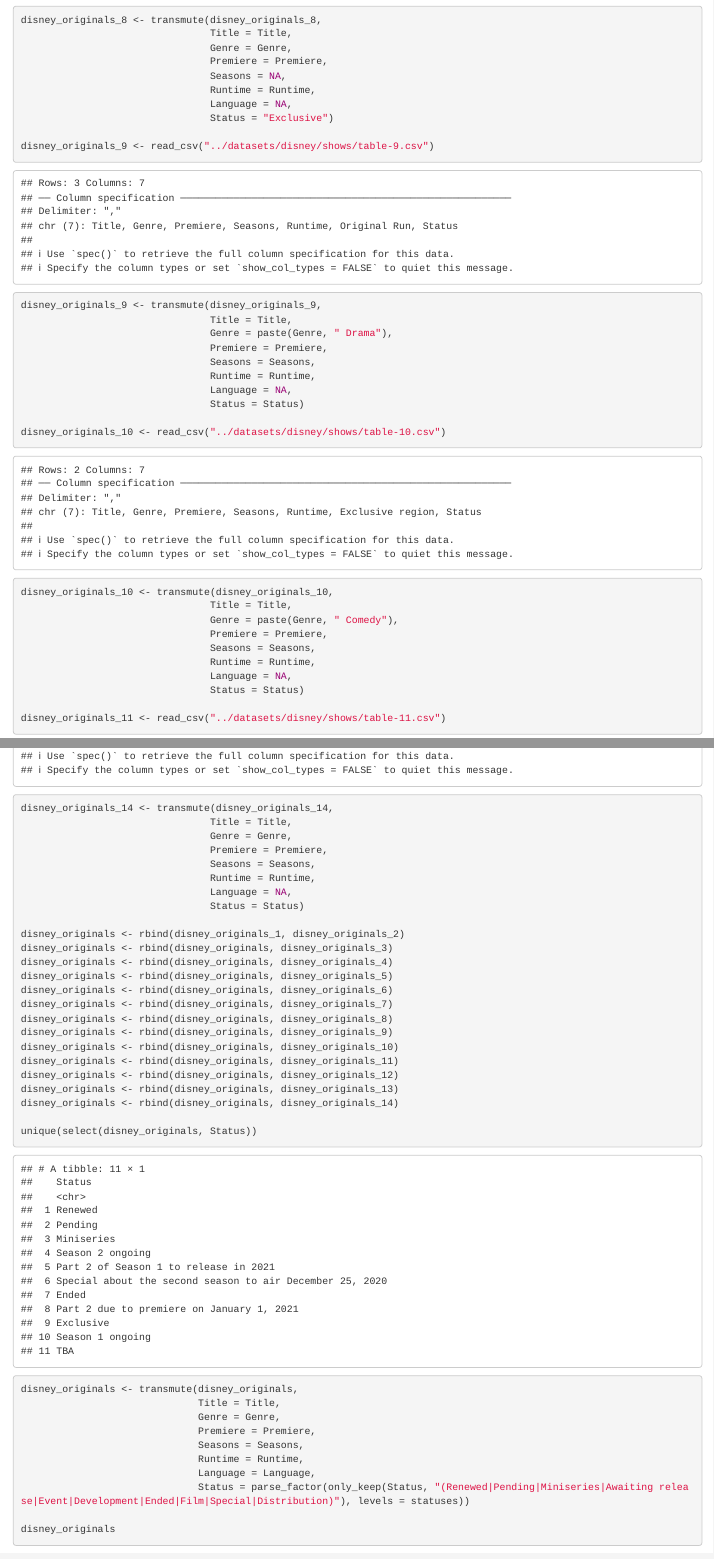
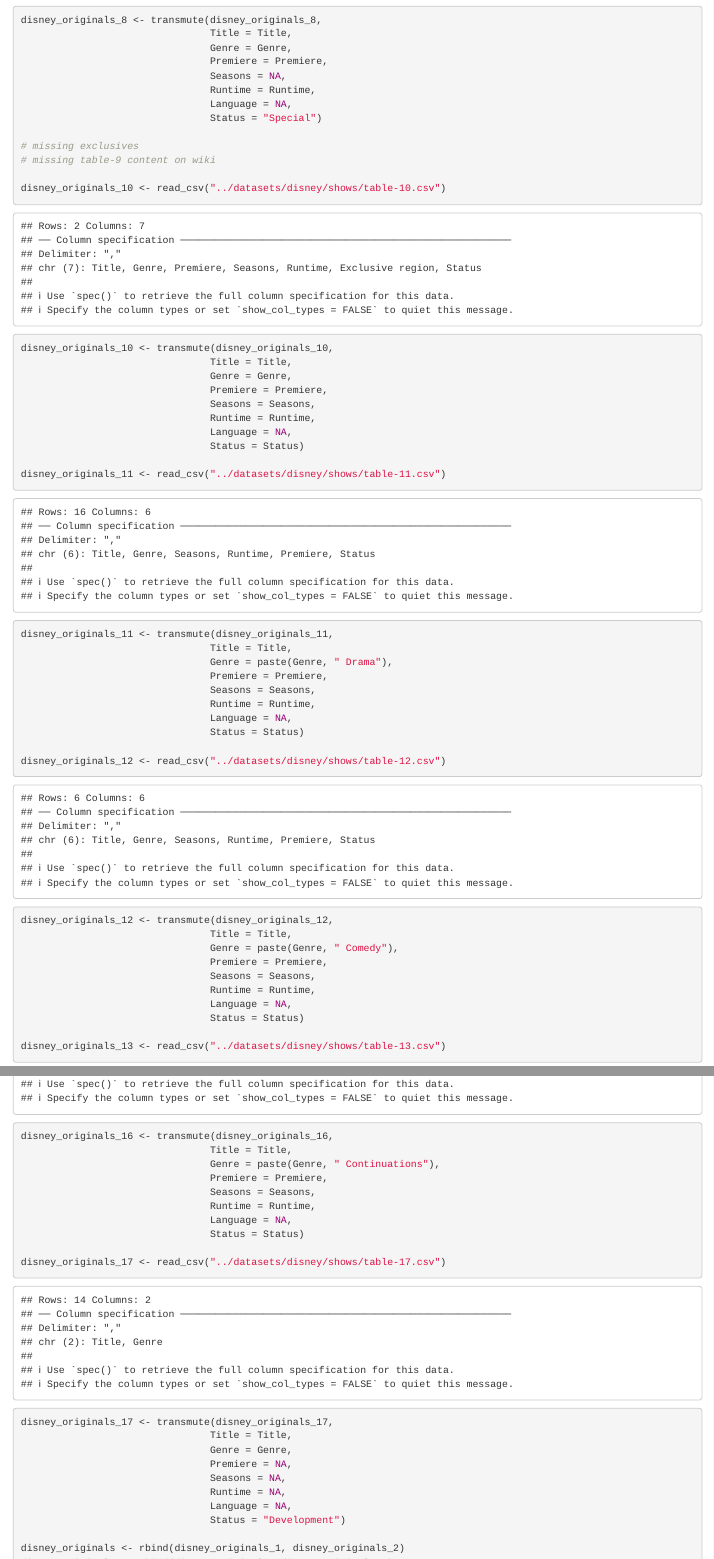
Before and after one commit to Fynn-Mehrens/original-content-eda, an R Markdown document (assignment/disney_originals.Rmd): the page in a window 1100 px wide, from 3170 px down, and a second part further down, joined at a grey line. Rendered offline with R 4.5, knitr and Pandoc, with nearby package versions.

Commit message:
Update disney_originals.Rmd

```diff
--- a/assignment/disney_originals.Rmd
+++ b/assignment/disney_originals.Rmd
@@ -100,22 +100,15 @@
                                 Seasons = NA,
                                 Runtime = Runtime,
                                 Language = NA,
-                                Status = "Exclusive")
+                                Status = "Special")
 
-disney_originals_9 <- read_csv("../datasets/disney/shows/table-9.csv")
-disney_originals_9 <- transmute(disney_originals_9,
-                                Title = Title,
-                                Genre = paste(Genre, " Drama"),
-                                Premiere = Premiere,
-                                Seasons = Seasons,
-                                Runtime = Runtime,
-                                Language = NA,
-                                Status = Status)
+# missing exclusives
+# missing table-9 content on wiki
 
 disney_originals_10 <- read_csv("../datasets/disney/shows/table-10.csv")
 disney_originals_10 <- transmute(disney_originals_10,
                                 Title = Title,
-                                Genre = paste(Genre, " Comedy"),
+                                Genre = Genre,
                                 Premiere = Premiere,
                                 Seasons = Seasons,
                                 Runtime = Runtime,
@@ -125,7 +118,7 @@
 disney_originals_11 <- read_csv("../datasets/disney/shows/table-11.csv")
 disney_originals_11 <- transmute(disney_originals_11,
                                 Title = Title,
-                                Genre = paste(Genre, " Animation"),
+                                Genre = paste(Genre, " Drama"),
                                 Premiere = Premiere,
                                 Seasons = Seasons,
                                 Runtime = Runtime,
@@ -135,7 +128,7 @@
 disney_originals_12 <- read_csv("../datasets/disney/shows/table-12.csv")
 disney_originals_12 <- transmute(disney_originals_12,
                                 Title = Title,
-                                Genre = paste(Genre, " Docuseries Unscripted"),
+                                Genre = paste(Genre, " Comedy"),
                                 Premiere = Premiere,
                                 Seasons = Seasons,
                                 Runtime = Runtime,
@@ -155,4 +148,3 @@
 disney_originals_14 <- read_csv("../datasets/disney/shows/table-14.csv")
 disney_originals_14 <- transmute(disney_originals_14,
                                 Title = Title,
-                                Genre = Genre,
@@ -164,3 +169,21 @@
+disney_originals_16 <- transmute(disney_originals_16,
+                                Title = Title,
+                                Genre = paste(Genre, " Continuations"),
+                                Premiere = Premiere,
+                                Seasons = Seasons,
+                                Runtime = Runtime,
+                                Language = NA,
+                                Status = Status)
+
+disney_originals_17 <- read_csv("../datasets/disney/shows/table-17.csv")
+disney_originals_17 <- transmute(disney_originals_17,
+                                Title = Title,
+                                Genre = Genre,
+                                Premiere = NA,
+                                Seasons = NA,
+                                Runtime = NA,
+                                Language = NA,
+                                Status = "Development")
 
 disney_originals <- rbind(disney_originals_1, disney_originals_2)
 disney_originals <- rbind(disney_originals, disney_originals_3)
@@ -169,4 +192,3 @@
 disney_originals <- rbind(disney_originals, disney_originals_6)
 disney_originals <- rbind(disney_originals, disney_originals_7)
 disney_originals <- rbind(disney_originals, disney_originals_8)
-disney_originals <- rbind(disney_originals, disney_originals_9)
```
Also changed, not shown: assignment/disney_originals.Rmd (19 more changed lines).
